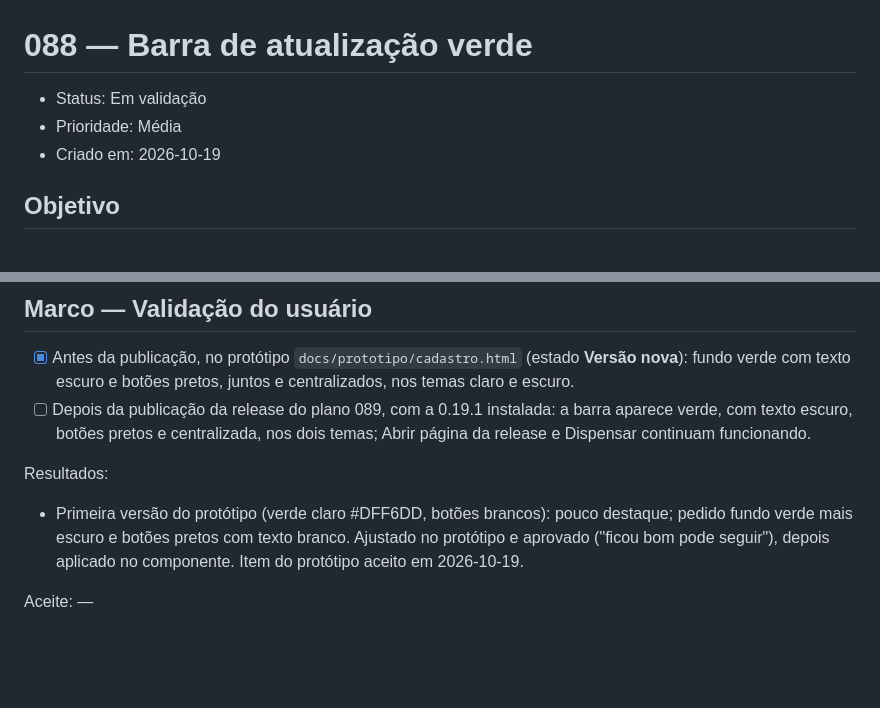
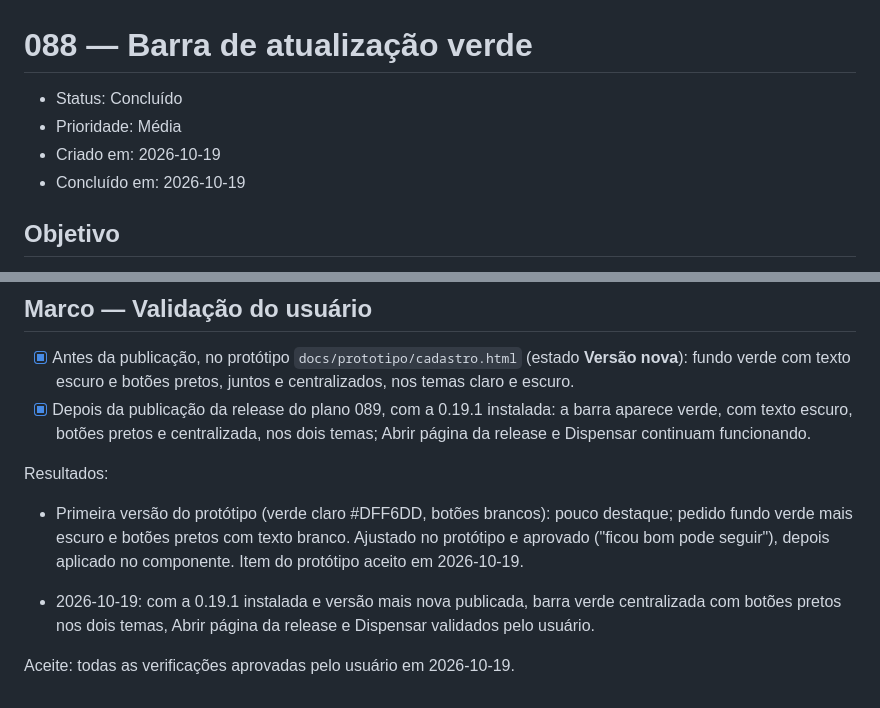
Before and after one commit to marinsgabriel1997/CSTM, a Markdown page: planos/executados/088-barra-de-atualizacao-verde.md, 2 parts joined by grey strips. Drawn GitHub-style; blank space fills up the shorter version.

Commit message:
docs: conclui os planos 087 e 088 após a validação do usuário

```diff
--- a/planos/088-barra-de-atualizacao-verde.md
+++ b/planos/executados/088-barra-de-atualizacao-verde.md
@@ -1,8 +1,9 @@
 # 088 — Barra de atualização verde
 
-- Status: Em validação
+- Status: Concluído
 - Prioridade: Média
 - Criado em: 2026-10-19
+- Concluído em: 2026-10-19
 
 ## Objetivo
 
@@ -67,10 +68,12 @@ Critério: documentação revisada e coerente com o código.
 ## Marco — Validação do usuário
 
 - [x] Antes da publicação, no protótipo `docs/prototipo/cadastro.html` (estado **Versão nova**): fundo verde com texto escuro e botões pretos, juntos e centralizados, nos temas claro e escuro.
-- [ ] Depois da publicação da release do plano 089, com a 0.19.1 instalada: a barra aparece verde, com texto escuro, botões pretos e centralizada, nos dois temas; Abrir página da release e Dispensar continuam funcionando.
+- [x] Depois da publicação da release do plano 089, com a 0.19.1 instalada: a barra aparece verde, com texto escuro, botões pretos e centralizada, nos dois temas; Abrir página da release e Dispensar continuam funcionando.
 
 Resultados:
 
 - Primeira versão do protótipo (verde claro #DFF6DD, botões brancos): pouco destaque; pedido fundo verde mais escuro e botões pretos com texto branco. Ajustado no protótipo e aprovado ("ficou bom pode seguir"), depois aplicado no componente. Item do protótipo aceito em 2026-10-19.
 
-Aceite: —
+- 2026-10-19: com a 0.19.1 instalada e versão mais nova publicada, barra verde centralizada com botões pretos nos dois temas, Abrir página da release e Dispensar validados pelo usuário.
+
+Aceite: todas as verificações aprovadas pelo usuário em 2026-10-19.
```
Also changed, not shown: planos/executados/087-verificacao-de-atualizacao.md (renamed from planos/087-verificacao-de-atualizacao.md, +8 -5 lines).
